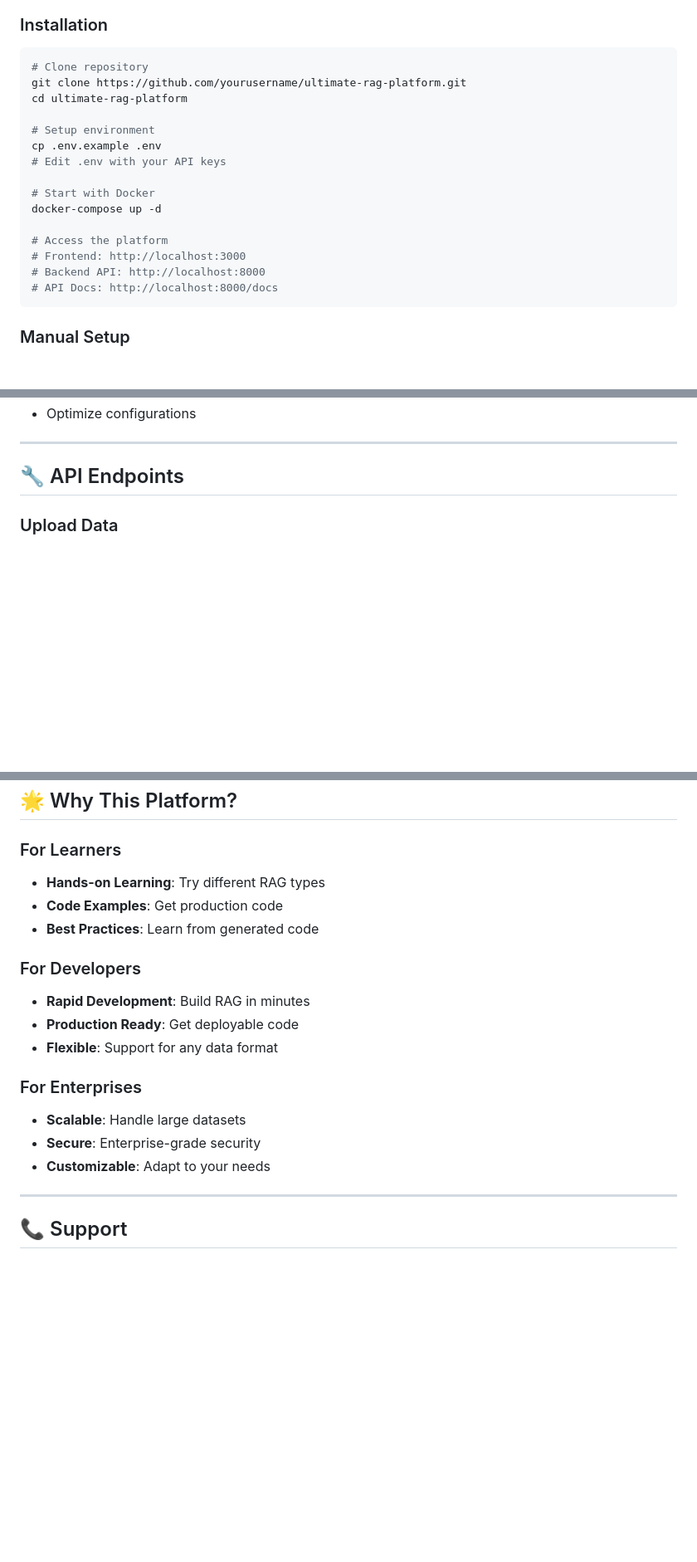
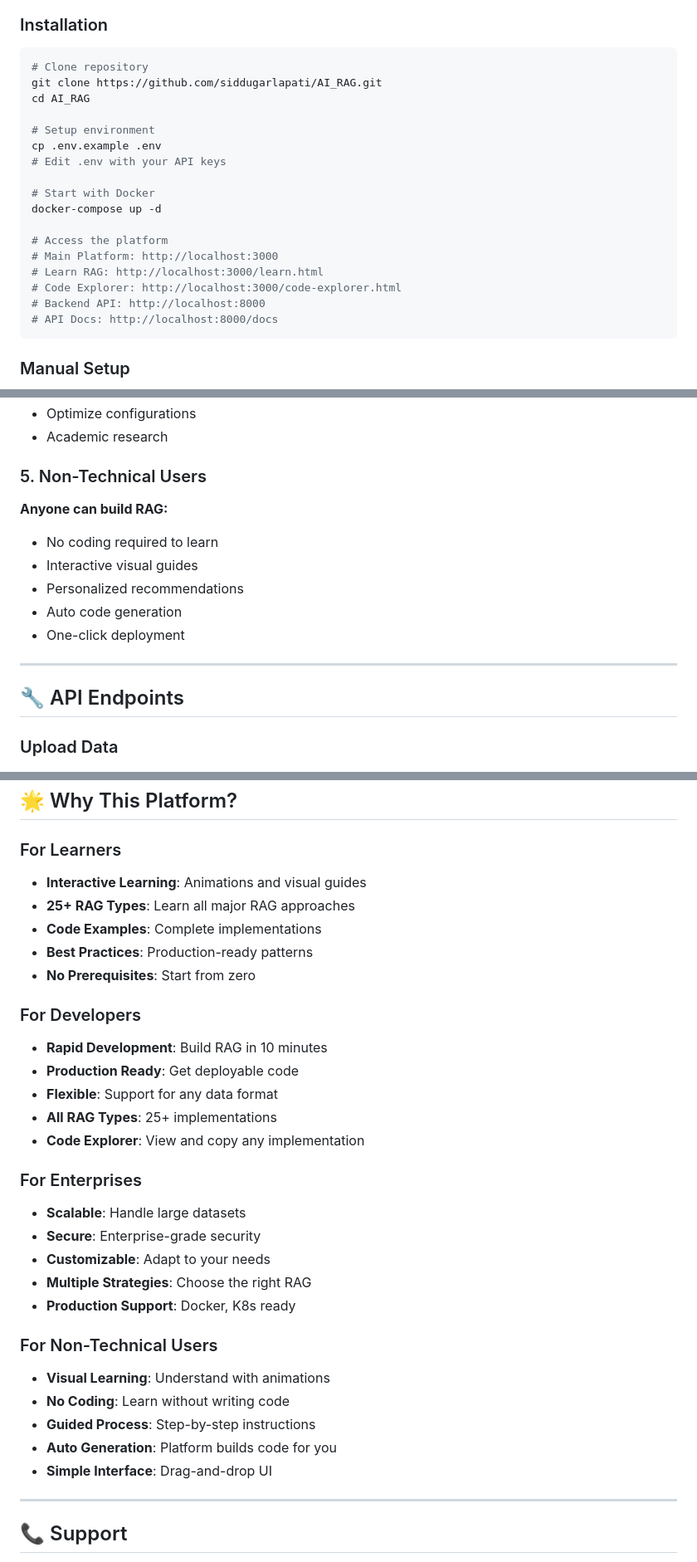
Before and after one commit to siddugarlapati/AI_RAG, a Markdown page: README.md, 3 parts joined by grey strips. Shown at 83% size. GitHub-like rendering; blank space fills up the shorter version.

````diff
--- a/README.md
+++ b/README.md
@@ -91,8 +137,8 @@ Generate complete, production-ready code:
 
 ```bash
 # Clone repository
-git clone https://github.com/yourusername/ultimate-rag-platform.git
-cd ultimate-rag-platform
+git clone https://github.com/siddugarlapati/AI_RAG.git
+cd AI_RAG
 
 # Setup environment
 cp .env.example .env
@@ -102,7 +148,9 @@ cp .env.example .env
 docker-compose up -d
 
 # Access the platform
-# Frontend: http://localhost:3000
+# Main Platform: http://localhost:3000
+# Learn RAG: http://localhost:3000/learn.html
+# Code Explorer: http://localhost:3000/code-explorer.html
 # Backend API: http://localhost:8000
 # API Docs: http://localhost:8000/docs
 ```
@@ -258,4 +332,13 @@ Compare RAG approaches:
 - Optimize configurations
+- Academic research
+
+### 5. Non-Technical Users
+**Anyone can build RAG:**
+- No coding required to learn
+- Interactive visual guides
+- Personalized recommendations
+- Auto code generation
+- One-click deployment
 
 ---
 
@@ -438,19 +521,32 @@ MIT License - see [LICENSE](LICENSE) file
 ## 🌟 Why This Platform?
 
 ### For Learners
-- **Hands-on Learning**: Try different RAG types
-- **Code Examples**: Get production code
-- **Best Practices**: Learn from generated code
+- **Interactive Learning**: Animations and visual guides
+- **25+ RAG Types**: Learn all major RAG approaches
+- **Code Examples**: Complete implementations
+- **Best Practices**: Production-ready patterns
+- **No Prerequisites**: Start from zero
 
 ### For Developers
-- **Rapid Development**: Build RAG in minutes
+- **Rapid Development**: Build RAG in 10 minutes
 - **Production Ready**: Get deployable code
 - **Flexible**: Support for any data format
+- **All RAG Types**: 25+ implementations
+- **Code Explorer**: View and copy any implementation
 
 ### For Enterprises
 - **Scalable**: Handle large datasets
 - **Secure**: Enterprise-grade security
 - **Customizable**: Adapt to your needs
+- **Multiple Strategies**: Choose the right RAG
+- **Production Support**: Docker, K8s ready
+
+### For Non-Technical Users
+- **Visual Learning**: Understand with animations
+- **No Coding**: Learn without writing code
+- **Guided Process**: Step-by-step instructions
+- **Auto Generation**: Platform builds code for you
+- **Simple Interface**: Drag-and-drop UI
 
 ---
 
````
Also changed, not shown: other parts of README.md (+116 -44 lines).
